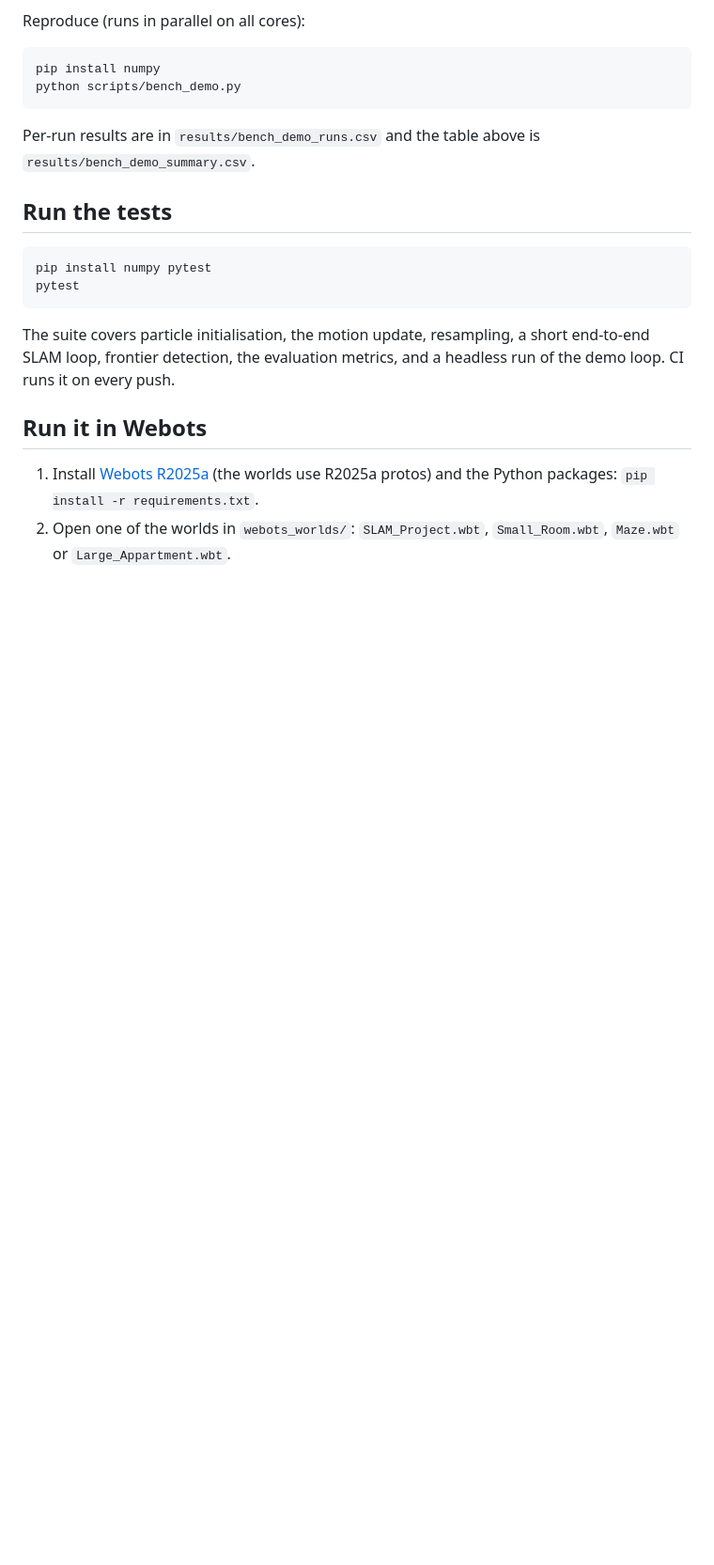
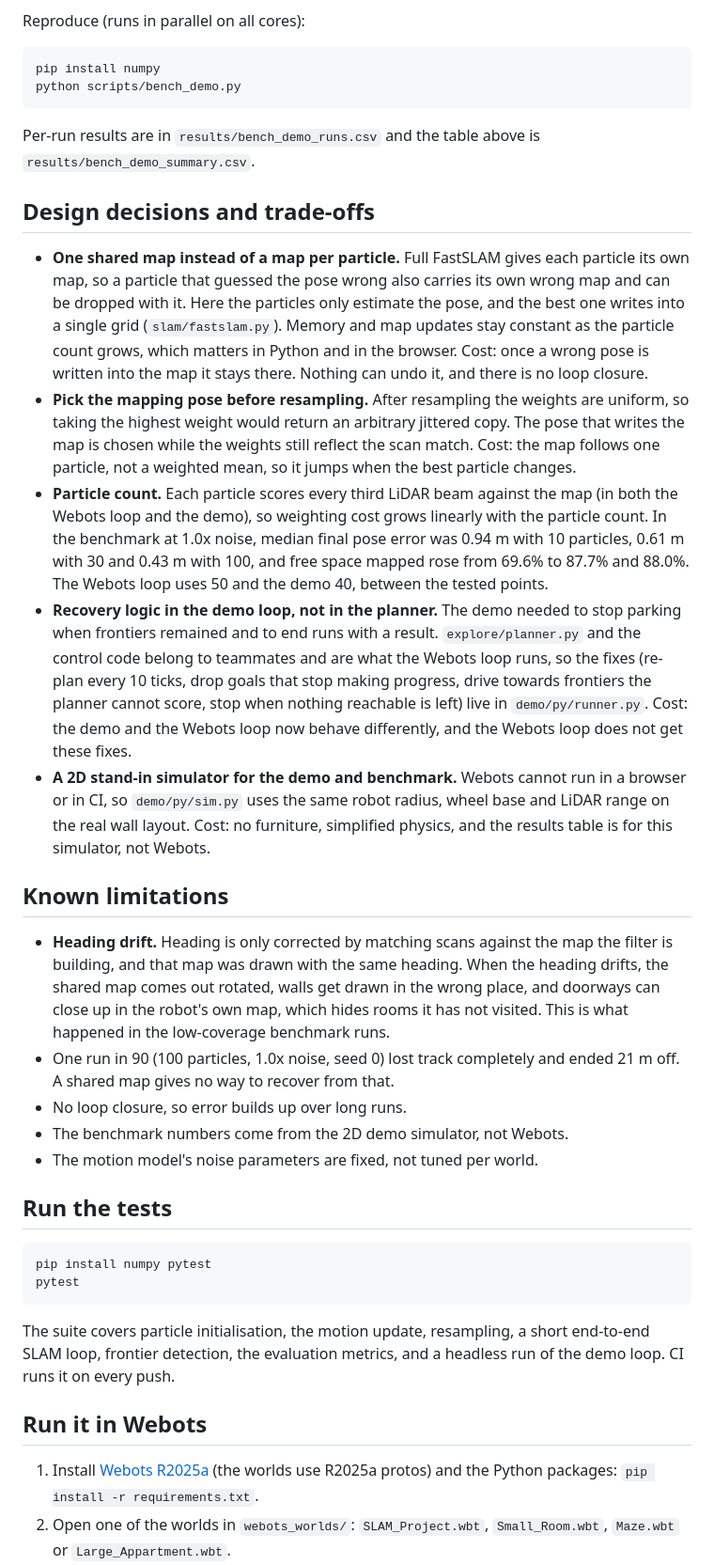
Before and after one commit to Ramy3077/Probabilistic-SLAM-with-Autonomous-Exploration-in-Simulation-Uob, a Markdown page: README.md, the part around the change. Shown at 94% size. Rendered like a GitHub page; blank space fills up the shorter version.

Commit message:
README: design decisions, trade-offs and known limitations
Co-Authored-By: Claude Opus 5.5 <noreply@anthropic.com>

````diff
--- a/README.md
+++ b/README.md
@@ -59,6 +59,22 @@ python scripts/bench_demo.py
 
 Per-run results are in `results/bench_demo_runs.csv` and the table above is `results/bench_demo_summary.csv`.
 
+## Design decisions and trade-offs
+
+- **One shared map instead of a map per particle.** Full FastSLAM gives each particle its own map, so a particle that guessed the pose wrong also carries its own wrong map and can be dropped with it. Here the particles only estimate the pose, and the best one writes into a single grid (`slam/fastslam.py`). Memory and map updates stay constant as the particle count grows, which matters in Python and in the browser. Cost: once a wrong pose is written into the map it stays there. Nothing can undo it, and there is no loop closure.
+- **Pick the mapping pose before resampling.** After resampling the weights are uniform, so taking the highest weight would return an arbitrary jittered copy. The pose that writes the map is chosen while the weights still reflect the scan match. Cost: the map follows one particle, not a weighted mean, so it jumps when the best particle changes.
+- **Particle count.** Each particle scores every third LiDAR beam against the map (in both the Webots loop and the demo), so weighting cost grows linearly with the particle count. In the benchmark at 1.0x noise, median final pose error was 0.94 m with 10 particles, 0.61 m with 30 and 0.43 m with 100, and free space mapped rose from 69.6% to 87.7% and 88.0%. The Webots loop uses 50 and the demo 40, between the tested points.
+- **Recovery logic in the demo loop, not in the planner.** The demo needed to stop parking when frontiers remained and to end runs with a result. `explore/planner.py` and the control code belong to teammates and are what the Webots loop runs, so the fixes (re-plan every 10 ticks, drop goals that stop making progress, drive towards frontiers the planner cannot score, stop when nothing reachable is left) live in `demo/py/runner.py`. Cost: the demo and the Webots loop now behave differently, and the Webots loop does not get these fixes.
+- **A 2D stand-in simulator for the demo and benchmark.** Webots cannot run in a browser or in CI, so `demo/py/sim.py` uses the same robot radius, wheel base and LiDAR range on the real wall layout. Cost: no furniture, simplified physics, and the results table is for this simulator, not Webots.
+
+## Known limitations
+
+- **Heading drift.** Heading is only corrected by matching scans against the map the filter is building, and that map was drawn with the same heading. When the heading drifts, the shared map comes out rotated, walls get drawn in the wrong place, and doorways can close up in the robot's own map, which hides rooms it has not visited. This is what happened in the low-coverage benchmark runs.
+- One run in 90 (100 particles, 1.0x noise, seed 0) lost track completely and ended 21 m off. A shared map gives no way to recover from that.
+- No loop closure, so error builds up over long runs.
+- The benchmark numbers come from the 2D demo simulator, not Webots.
+- The motion model's noise parameters are fixed, not tuned per world.
+
 ## Run the tests
 
 ```bash
````
